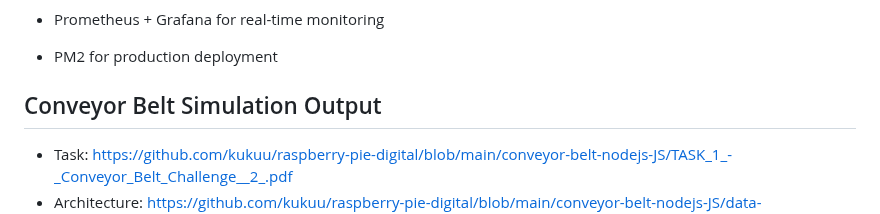
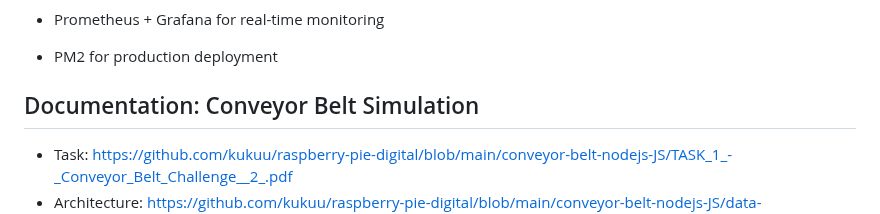
Before and after one commit to kukuu/raspberry-pie-digital, a Markdown page: conveyor-belt-nodejs-JS/README.md, the part around the change. Drawn GitHub-style.

```diff
--- a/conveyor-belt-nodejs-JS/README.md
+++ b/conveyor-belt-nodejs-JS/README.md
@@ -35,7 +35,7 @@ These improvements yielded a 40% performance gain in benchmark tests while maint
 - PM2 for production deployment
 
 
-## Conveyor Belt Simulation Output
+## Documentation: Conveyor Belt Simulation
 - Task: https://github.com/kukuu/raspberry-pie-digital/blob/main/conveyor-belt-nodejs-JS/TASK_1_-_Conveyor_Belt_Challenge__2_.pdf
 - Architecture: https://github.com/kukuu/raspberry-pie-digital/blob/main/conveyor-belt-nodejs-JS/data-architecture.md
 - Worker Logic: https://github.com/kukuu/raspberry-pie-digital/blob/main/worker-logic-explanation.md
```
